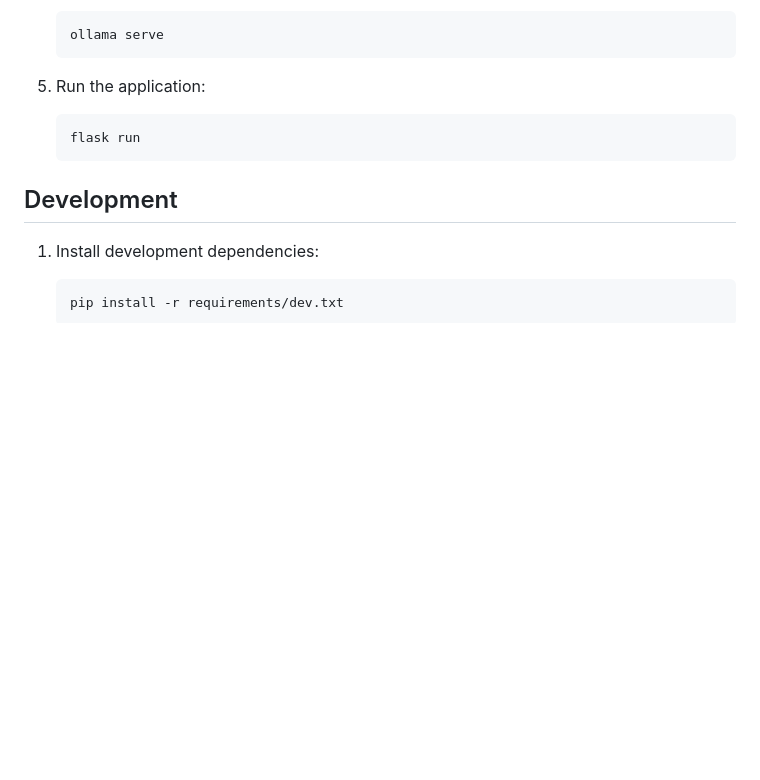
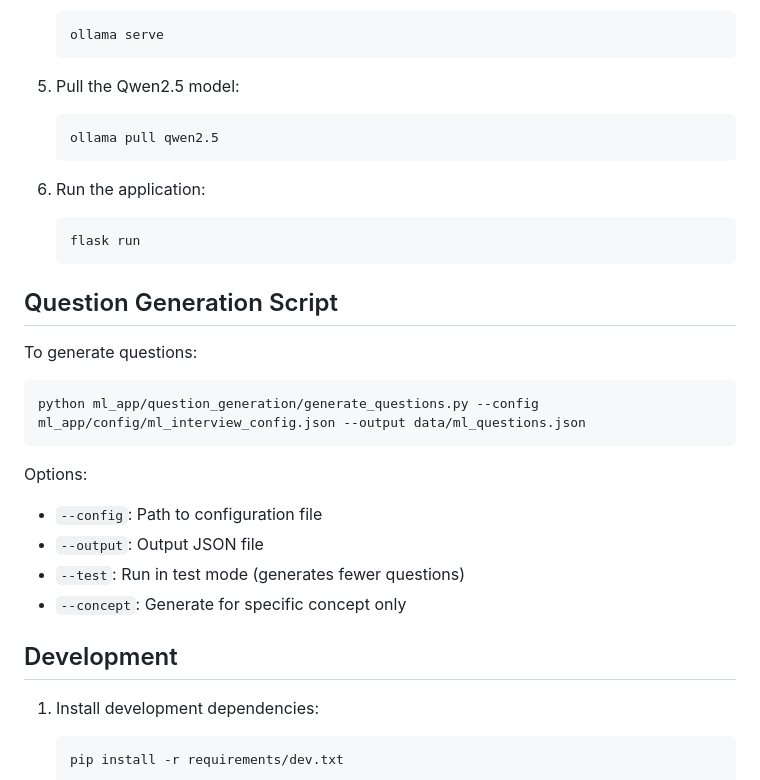
Before and after one commit to jyperion/mcq_learning_app, a Markdown page: README.md, the part around one of its changes. Drawn GitHub-style; blank space fills up the shorter version.

````diff
--- a/README.md
+++ b/README.md
@@ -81,10 +112,28 @@ ml-app/
    ollama serve
    ```
 
-5. Run the application:
+5. Pull the Qwen2.5 model:
+   ```bash
+   ollama pull qwen2.5
+   ```
+
+6. Run the application:
    ```bash
    flask run
    ```
+
+## Question Generation Script
+
+To generate questions:
+```bash
+python ml_app/question_generation/generate_questions.py --config ml_app/config/ml_interview_config.json --output data/ml_questions.json
+```
+
+Options:
+- `--config`: Path to configuration file
+- `--output`: Output JSON file
+- `--test`: Run in test mode (generates fewer questions)
+- `--concept`: Generate for specific concept only
 
 ## Development
 
````
Also changed, not shown: other parts of README.md (+35 -4 lines).
